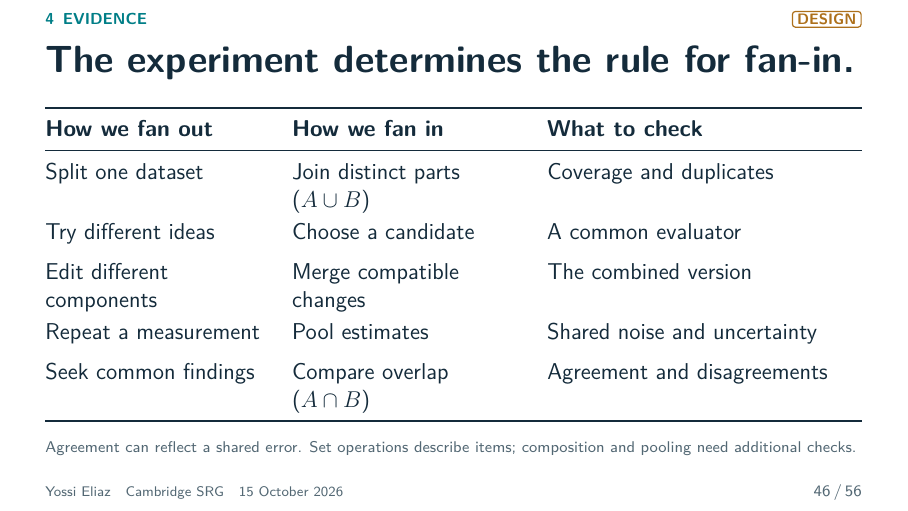
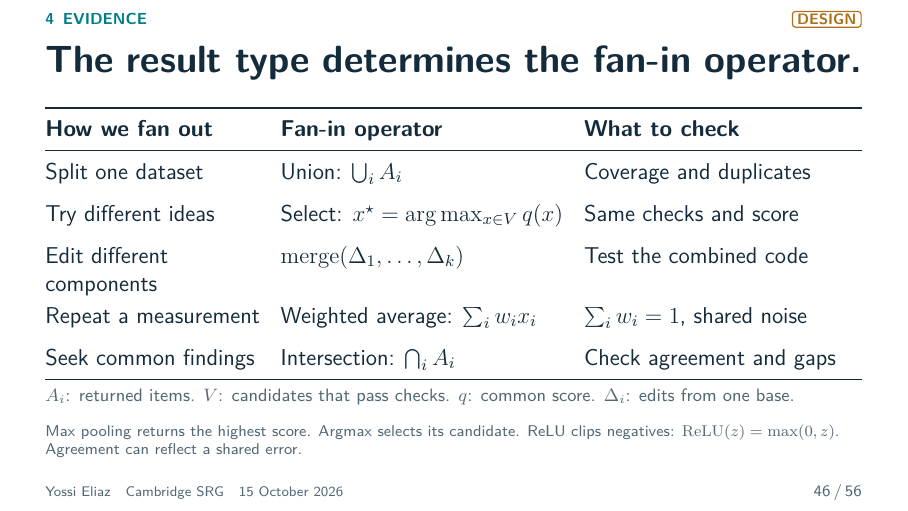
Before and after one commit to zozo123/cam-talk-london-26, LaTeX slides (talk.tex, which reads acts/4-analysis/04-fan-strategies.tex): page 46 of 56. Compiled offline with pdfLaTeX.

Commit message:
Give each fan-in strategy a typed mathematical operator

```diff
--- a/acts/4-analysis/04-fan-strategies.tex
+++ b/acts/4-analysis/04-fan-strategies.tex
@@ -1,15 +1,17 @@
-\begin{frame}[t]{The experiment determines the rule for fan-in.\ev{\tagP}}
+\begin{frame}[t]{The result type determines the fan-in operator.\ev{\tagP}}
 \vspace{0pt}
 {\fontsize{11.5}{14}\selectfont
-\begin{tabularx}{\linewidth}{@{}L{4.0cm}L{4.15cm}Y@{}}
-\toprule\textbf{How we fan out} & \textbf{How we fan in} & \textbf{What to check}\\\midrule
-Split one dataset & Join distinct parts ($A\cup B$) & Coverage and duplicates\\[4pt]
-Try different ideas & Choose a candidate & A common evaluator\\[4pt]
-Edit different components & Merge compatible changes & The combined version\\[4pt]
-Repeat a measurement & Pool estimates & Shared noise and uncertainty\\[4pt]
-Seek common findings & Compare overlap ($A\cap B$) & Agreement and disagreements\\\bottomrule
+\begin{tabularx}{\linewidth}{@{}L{3.8cm}L{5.0cm}Y@{}}
+\toprule\textbf{How we fan out} & \textbf{Fan-in operator} & \textbf{What to check}\\\midrule
+Split one dataset & Union: $\bigcup_i A_i$ & Coverage and duplicates\\[5pt]
+Try different ideas & Select: $x^\star=\arg\max_{x\in V}q(x)$ & Same checks and score\\[5pt]
+Edit different components & $\operatorname{merge}(\Delta_1,\ldots,\Delta_k)$ & Test the combined code\\[5pt]
+Repeat a measurement & Weighted average: $\sum_i w_i x_i$ & $\sum_i w_i=1$, shared noise\\[5pt]
+Seek common findings & Intersection: $\bigcap_i A_i$ & Check agreement and gaps\\\bottomrule
 \end{tabularx}\par}
-\sources{Agreement can reflect a shared error. Set operations describe items; composition and pooling need additional checks.}
-\qadetail{This is a non-exhaustive menu of common fan-out/fan-in strategies, not a measured implementation. Partitioning disjoint data supports map-and-gather; union alone does not verify completeness or processing correctness. Alternative stochastic proposals support best-candidate selection under a fixed evaluator; coverage is not selected success. Compatible partial changes require semantic integration testing, not only a clean textual merge. Repeated unbiased same-target estimates require covariance/uncertainty accounting; common input IDs do not calibrate that covariance. Intersection shows common findings but correlated checks can agree on the same wrong claim, and legitimate novel findings may appear in only one branch. Disagreement calls for an adjudicating test rather than automatic deletion. Additional strategies retained for Q&A: identical replicas with first-valid selection can reduce tail latency when stragglers have different causes; majority voting needs calibrated errors and can fail under common mistakes; matched trials sharing randomness can improve precision of a difference, while providing fewer independent witnesses for a common mean; hierarchical or beam search can prune failed branches and launch another round from a useful accepted state. Adaptivity makes selection and repeated evaluation part of the measurement protocol. Budgets, timeouts, stopping rules, incomplete returns, current authority and durable output belong to the controller. Choose a rule from output meaning rather than forcing every result through set union. No claim covers every possible parallel algorithm.}
-\note{[0:45] The rule for fan-in depends on how we created the trials. Split one dataset and we gather its parts, checking coverage and duplicates. Try different ideas and we choose a candidate under a common evaluator. Edit different components and we test their combined version. Repeat a measurement and we account for shared noise before pooling. Seek common findings and we compare overlap, then investigate disagreements. Agreement can still reflect a shared error. After checking the retained result, feedback can launch another round of trials.}
+\vspace{.12cm}
+\tagline{$A_i$: returned items. $V$: candidates that pass checks. $q$: common score. $\Delta_i$: edits from one base.}
+\sources{Max pooling returns the highest score. Argmax selects its candidate. ReLU clips negatives: $\operatorname{ReLU}(z)=\max(0,z)$. Agreement can reflect a shared error.}
+\qadetail{Operator definitions: A_i is the set of identified items returned by branch i. V is the eligible candidate set after required validity checks; q is one fixed higher-is-better evaluator. Argmax returns a maximizing candidate, while max returns only its score; retain candidate identity and a deterministic tie rule. The named merge function is a partial operation on edits from the same base, with conflict resolution and tests on the resulting whole version. No universal associative or commutative code-merge law is claimed. The weighted mean uses weights that sum to one for same-target estimates. Equal weights give the ordinary average; calibrated covariance determines weights when errors are shared. Preserve counts, identities and the statistical model when combining summaries: an unweighted average of subgroup averages can overweight small groups. Full covariance pooling generally needs the joint error model and is not a blind sum of independent precision weights. Union and intersection are associative, commutative and idempotent on sets of the same declared item IDs. Unique IDs still do not establish statistical independence or truth. ReLU(z)=max(0,z) is a pointwise nonlinear transform, not a reduction across branches. Transforming measurements before averaging can change the target and introduce bias: averaging ReLU(-1) and ReLU(1) yields 0.5, whereas ReLU of their mean is zero. Scalar max pooling returns the largest value; array max pooling can return a componentwise composite that no branch produced, which requires its own validity check. Other task-specific operators include sums for additive disjoint contributions, medians for robust scalar location under an appropriate model, logical AND for all required checks and logical OR for any sufficient passing route. These are alternatives with their own semantics, not additions to a single universal fan-in rule. This is a non-exhaustive menu of common fan-out/fan-in strategies, not a measured implementation. Partitioning disjoint data supports map-and-gather; union alone does not verify completeness or processing correctness. Alternative stochastic proposals support best-candidate selection under a fixed evaluator; coverage is not selected success. Compatible partial changes require semantic integration testing, not only a clean textual merge. Repeated unbiased same-target estimates require covariance/uncertainty accounting; common input IDs do not calibrate that covariance. Intersection shows common findings but correlated checks can agree on the same wrong claim, and legitimate novel findings may appear in only one branch. Disagreement calls for an adjudicating test rather than automatic deletion. Additional strategies retained for Q&A: identical replicas with first-valid selection can reduce tail latency when stragglers have different causes; majority voting needs calibrated errors and can fail under common mistakes; matched trials sharing randomness can improve precision of a difference, while providing fewer independent witnesses for a common mean; hierarchical or beam search can prune failed branches and launch another round from a useful accepted state. Adaptivity makes selection and repeated evaluation part of the measurement protocol. Budgets, timeouts, stopping rules, incomplete returns, current authority and durable output belong to the controller. Choose a rule from output meaning rather than forcing every result through set union. No claim covers every possible parallel algorithm.}
+\note{[0:45] Fan-in is a function of the returned outputs. For item sets, union gathers distinct items. For alternatives, argmax returns the candidate with the highest common score among those that pass checks. For compatible code edits, merge constructs a version that must be tested. For repeated estimates of one quantity, use a weighted mean that accounts for shared noise. Intersection returns findings shared by all branches. Max returns a value; argmax returns its candidate. ReLU clips negatives and is a separate transformation.}
 \end{frame}
```
Also changed, not shown: .github/workflows/build-talk.yml (+1 -1 lines), CLAIM-FENCE.md (+5 -0 lines), DECK-REVIEW.md (+1 -0 lines), PRESENTER-GUIDE.md (+5 -5 lines), QA.md (+6 -1 lines), deck-storyline.md (+2 -2 lines).
